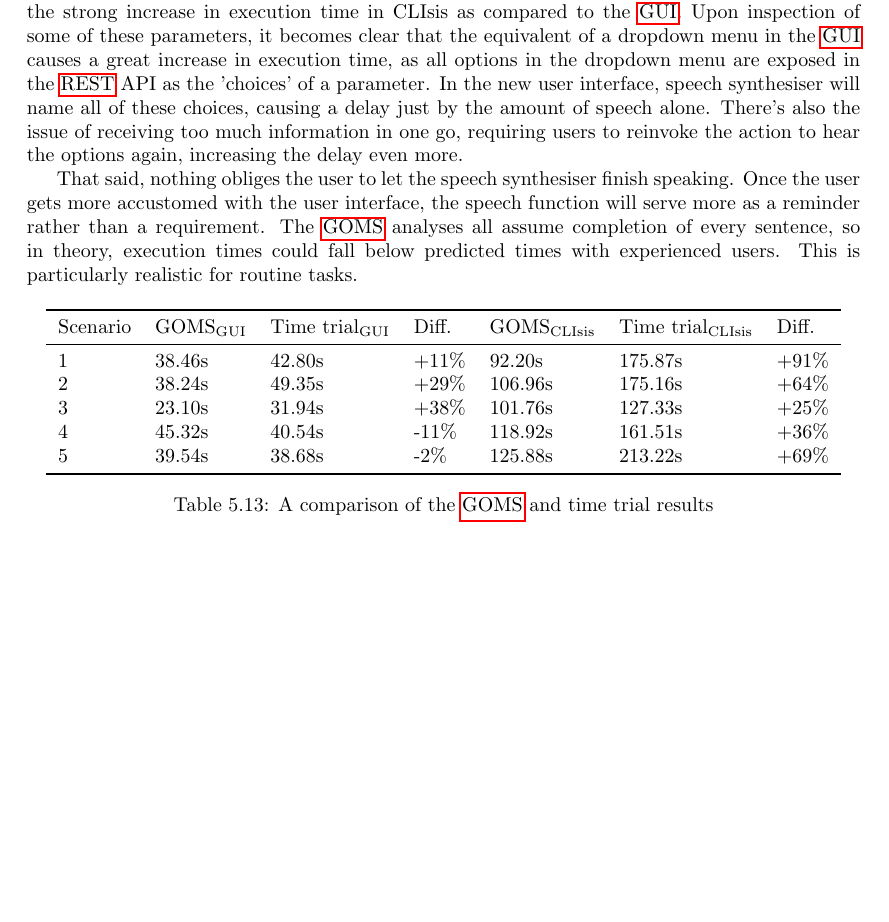
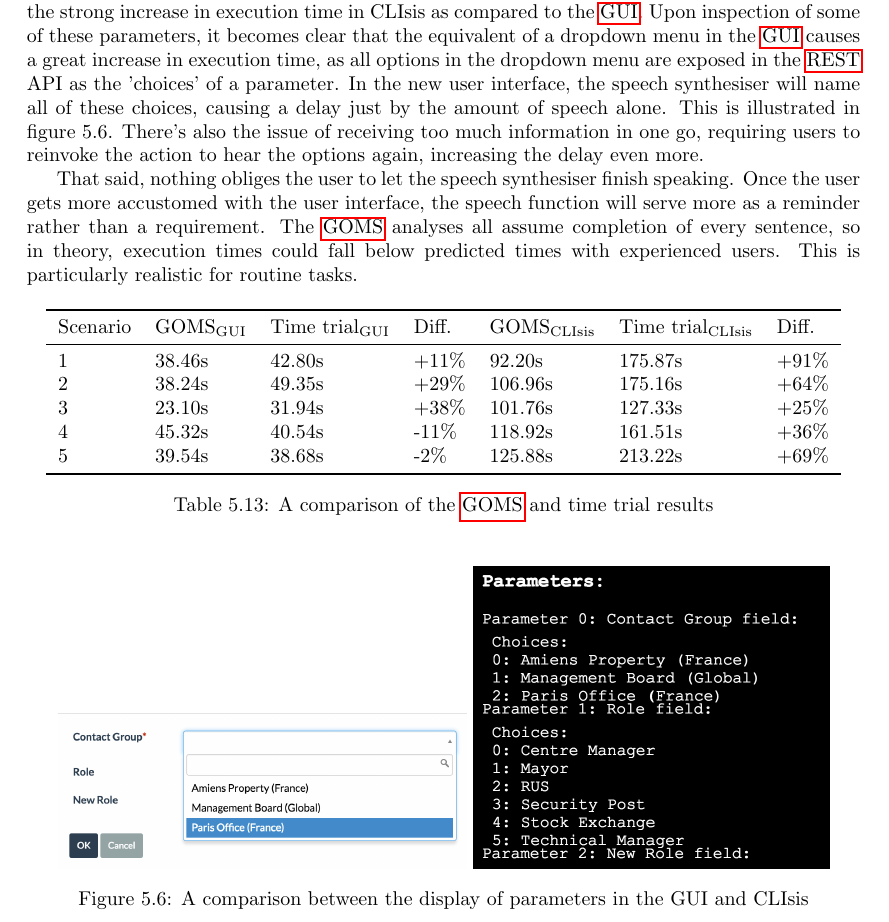
Before and after one commit to sanderginn/isis-module-clisis, a LaTeX thesis (tex/main.tex, which reads tex/evaluation.tex): part of page 37 of 58, cut so that both start at the same text, the shorter picture padded with empty space. Compiled offline with pdfLaTeX.

Commit message:
Chapter 5 drafted with changes

```diff
--- a/tex/evaluation.tex
+++ b/tex/evaluation.tex
@@ -403,7 +403,7 @@ For scenario 5, the measured time is 38.68 seconds in the \acrshort{gui} and 213
 \label{subsection:performancedifference}
 With both a theoretical and empirical approach, we can now compare the results to see how accurate the \acrshort{goms} analyses were. Table~\ref{table:gomstimetrialcomparison} shows the difference between the empirical data and the predicted \acrshort{goms} data. On average, the empirical measurements were around 15\% higher than the predicted times for the \acrshort{gui}, whereas for CLIsis, the average increase in execution time compared to the predicted time was around 57\%. This can be attributed to a number of reasons, but the most likely reason is the learning curve of the new user interface. As stated in section~\ref{subsection:timetrial_evaluation}, the order in which the test subjects performed the tasks in CLIsis was S1, S5, S2, S4, S3. If we now look at the difference for CLIsis in that order, we see that the difference between empirical and predicted data is consistently decreasing: +91\%, +69\%, +64\%, +36\% and +25\%. Considering the very limited amount of time the users spent working with CLIsis yet showing a strong improvement in performance already, it is likely that once a user has more experience with CLIsis their performance will increase significantly. In addition, it is inevitable that the test subjects were familiar with \acrshortpl{gui} and thus felt more familiar with the graphical interface. This clarifies the smaller difference between the predicted and empirical data for the \acrshort{gui}.
 
-The timelines in section~\ref{subsection:timetrial_evaluation} reveal that filling out parameter fields are a major reason for the strong increase in execution time in CLIsis as compared to the \acrshort{gui}. Upon inspection of some of these parameters, it becomes clear that the equivalent of a dropdown menu in the \acrshort{gui} causes a great increase in execution time, as all options in the dropdown menu are exposed in the \acrshort{rest} API as the 'choices' of a parameter. In the new user interface, speech synthesiser will name all of these choices, causing a delay just by the amount of speech alone. There's also the issue of receiving too much information in one go, requiring users to reinvoke the action to hear the options again, increasing the delay even more.
+The timelines in section~\ref{subsection:timetrial_evaluation} reveal that filling out parameter fields are a major reason for the strong increase in execution time in CLIsis as compared to the \acrshort{gui}. Upon inspection of some of these parameters, it becomes clear that the equivalent of a dropdown menu in the \acrshort{gui} causes a great increase in execution time, as all options in the dropdown menu are exposed in the \acrshort{rest} API as the 'choices' of a parameter. In the new user interface, the speech synthesiser will name all of these choices, causing a delay just by the amount of speech alone. This is illustrated in figure~\ref{figure:parametercomparison}. There's also the issue of receiving too much information in one go, requiring users to reinvoke the action to hear the options again, increasing the delay even more.
 
 That said, nothing obliges the user to let the speech synthesiser finish speaking. Once the user gets more accustomed with the user interface, the speech function will serve more as a reminder rather than a requirement. The \acrshort{goms} analyses all assume completion of every sentence, so in theory, execution times could fall below predicted times with experienced users. This is particularly realistic for routine tasks.
 
@@ -424,3 +424,11 @@ That said, nothing obliges the user to let the speech synthesiser finish speakin
 	\caption{A comparison of the \acrshort{goms} and time trial results}
 	\label{table:gomstimetrialcomparison}
 \end{table}
+
+\begin{figure}[h]
+	\center
+	\includegraphics[width=0.49\textwidth]{figures/paramsgui}
+	\includegraphics[scale=.5]{figures/paramsclisis}
+	\caption{A comparison between the display of parameters in the GUI and CLIsis}
+	\label{figure:parametercomparison}
+\end{figure}
```
Also changed, not shown: tex/implementation.tex (+1 -1 lines), tex/figures/paramsclisis.png (added), tex/figures/paramsgui.png (added), tex/main.pdf, 3 other files.
